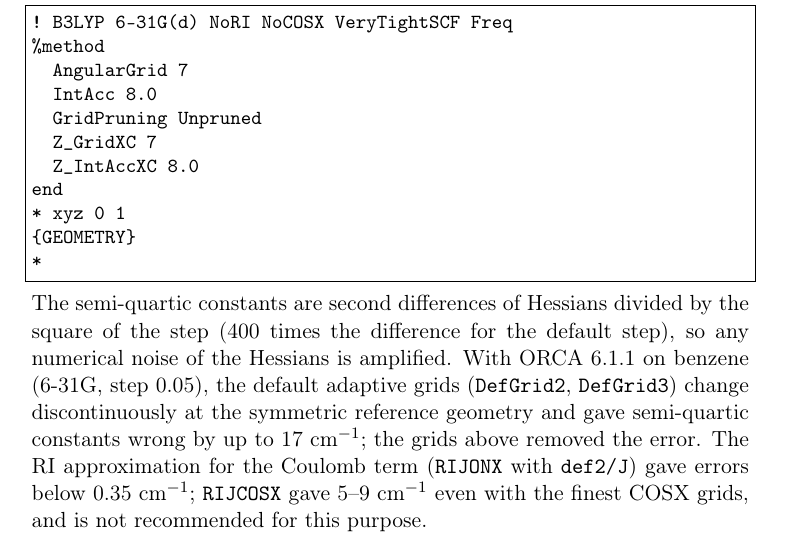
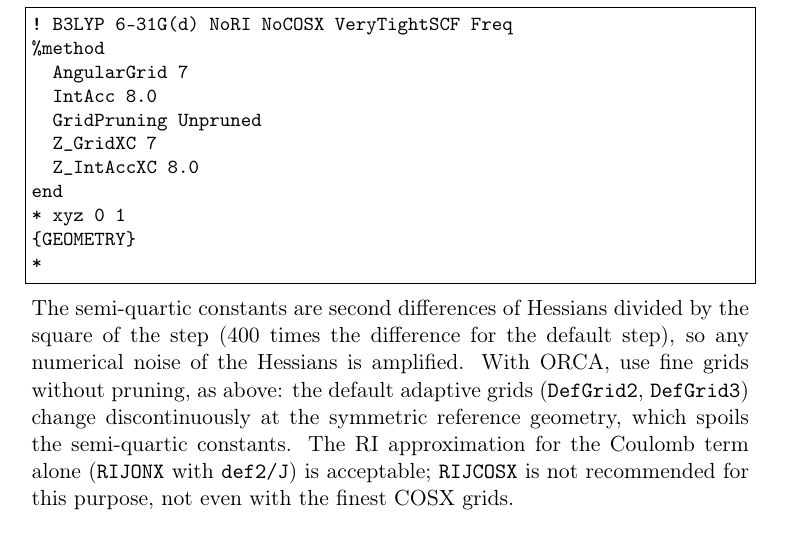
Before and after one commit to gmulas/AnharmoniCaOs-manual, a LaTeX document (manual.tex, which reads chapters/programs.tex): part of page 24 of 68, cut so that both start at the same text. Compiled offline with pdfLaTeX.

Commit message:
anh_fd.py section: ORCA recommendations without the test numbers
As asked by the maintainer, the manual keeps only the recommendations
(fine unpruned grids; RI-J with def2/J acceptable; RIJCOSX not
recommended) and not the numbers of the internal test.

make pdf: builds, 49 overfull boxes as before.

Co-Authored-By: Claude Opus 5.5 <noreply@anthropic.com>
Claude-Session: https://claude.ai/code/session_012Ty3xLiUJLDvVUdnJaCrFk

```diff
--- a/chapters/programs.tex
+++ b/chapters/programs.tex
@@ -362,14 +362,13 @@ end
 \end{lstlisting}
 The semi-quartic constants are second differences of Hessians divided by
 the square of the step (400 times the difference for the default step),
-so any numerical noise of the Hessians is amplified. With ORCA 6.1.1 on
-benzene (6-31G, step 0.05), the default adaptive grids (\texttt{DefGrid2},
-\texttt{DefGrid3}) change discontinuously at the symmetric reference
-geometry and gave semi-quartic constants wrong by up to 17~cm$^{-1}$;
-the grids above removed the error. The RI approximation for the Coulomb
-term (\texttt{RIJONX} with \texttt{def2/J}) gave errors below
-0.35~cm$^{-1}$; \texttt{RIJCOSX} gave 5--9~cm$^{-1}$ even with the finest
-COSX grids, and is not recommended for this purpose.
+so any numerical noise of the Hessians is amplified. With ORCA, use fine
+grids without pruning, as above: the default adaptive grids
+(\texttt{DefGrid2}, \texttt{DefGrid3}) change discontinuously at the
+symmetric reference geometry, which spoils the semi-quartic constants.
+The RI approximation for the Coulomb term alone (\texttt{RIJONX} with
+\texttt{def2/J}) is acceptable; \texttt{RIJCOSX} is not recommended for
+this purpose, not even with the finest COSX grids.
 
 \paragraph{Command.}
 \begin{lstlisting}
```
